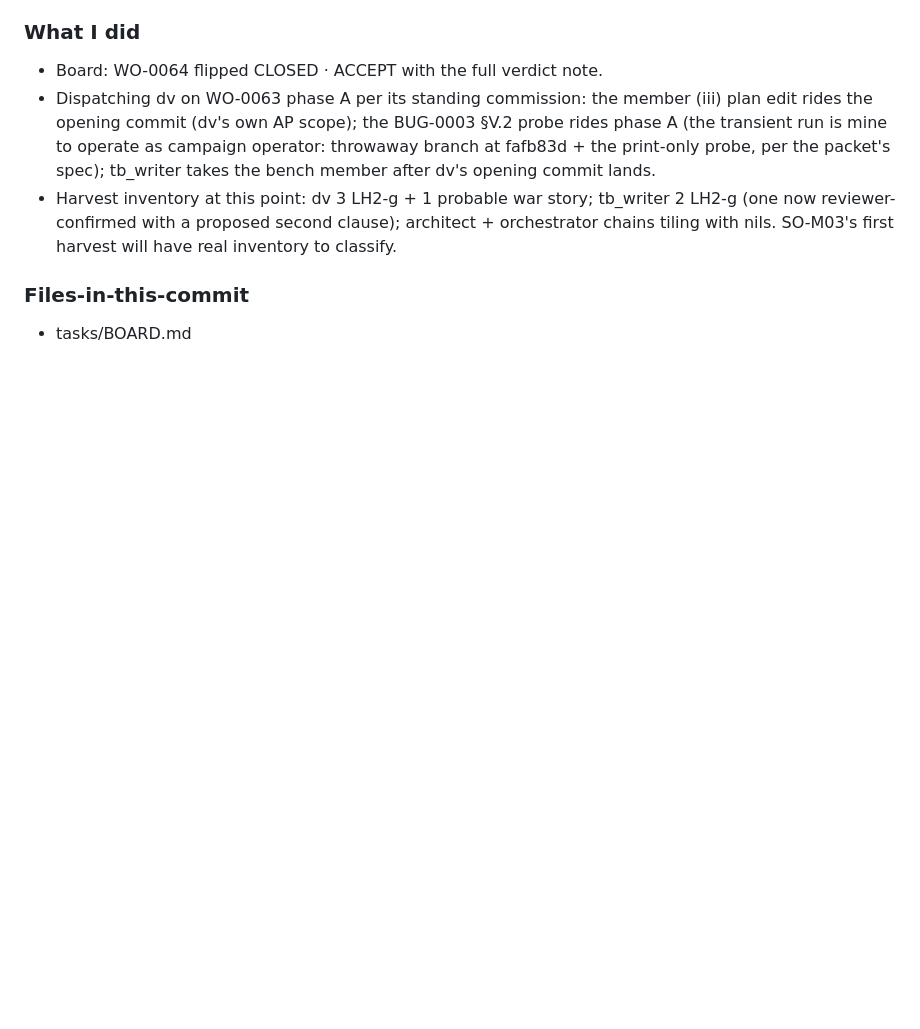
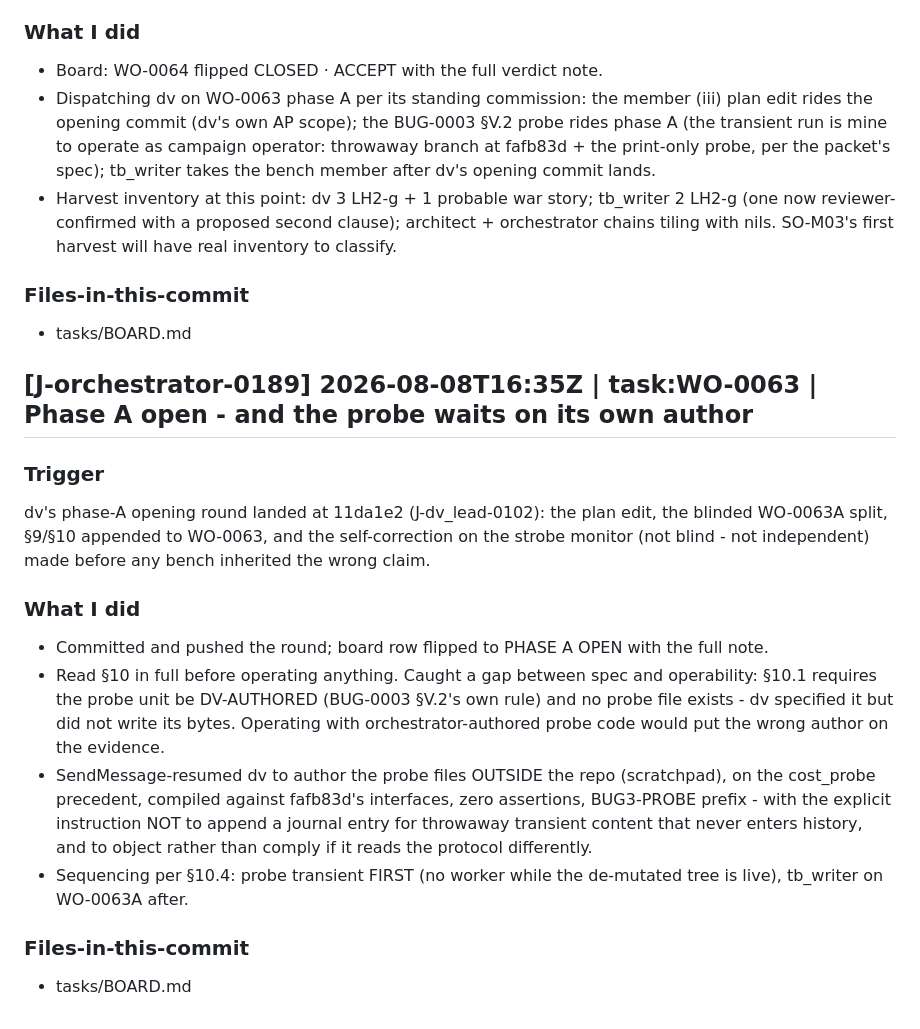
Before and after one commit to renatom11/agentic-fpga, a Markdown page: agents/journals/claude_orchestrator_agent.v02.md, the part around the change. Drawn GitHub-style; blank space fills up the shorter version.

Commit message:
Board: phase A open; probe waits on dv-authored bytes
Agent: orchestrator
Work-Order: WO-0063
Journal-Entry: J-orchestrator-0189

```diff
--- a/agents/journals/claude_orchestrator_agent.v02.md
+++ b/agents/journals/claude_orchestrator_agent.v02.md
@@ -1787,3 +1787,31 @@ pushed.
 
 ### Files-in-this-commit
 - tasks/BOARD.md
+
+## [J-orchestrator-0189] 2026-08-08T16:35Z | task:WO-0063 | Phase A open - and the probe waits on its own author
+
+### Trigger
+dv's phase-A opening round landed at 11da1e2 (J-dv_lead-0102): the plan
+edit, the blinded WO-0063A split, §9/§10 appended to WO-0063, and the
+self-correction on the strobe monitor (not blind - not independent)
+made before any bench inherited the wrong claim.
+
+### What I did
+- Committed and pushed the round; board row flipped to PHASE A OPEN with
+  the full note.
+- Read §10 in full before operating anything. Caught a gap between spec
+  and operability: §10.1 requires the probe unit be DV-AUTHORED (BUG-0003
+  §V.2's own rule) and no probe file exists - dv specified it but did
+  not write its bytes. Operating with orchestrator-authored probe code
+  would put the wrong author on the evidence.
+- SendMessage-resumed dv to author the probe files OUTSIDE the repo
+  (scratchpad), on the cost_probe precedent, compiled against fafb83d's
+  interfaces, zero assertions, BUG3-PROBE prefix - with the explicit
+  instruction NOT to append a journal entry for throwaway transient
+  content that never enters history, and to object rather than comply
+  if it reads the protocol differently.
+- Sequencing per §10.4: probe transient FIRST (no worker while the
+  de-mutated tree is live), tb_writer on WO-0063A after.
+
+### Files-in-this-commit
+- tasks/BOARD.md
```
Also changed, not shown: tasks/BOARD.md (+1 -1 lines).
